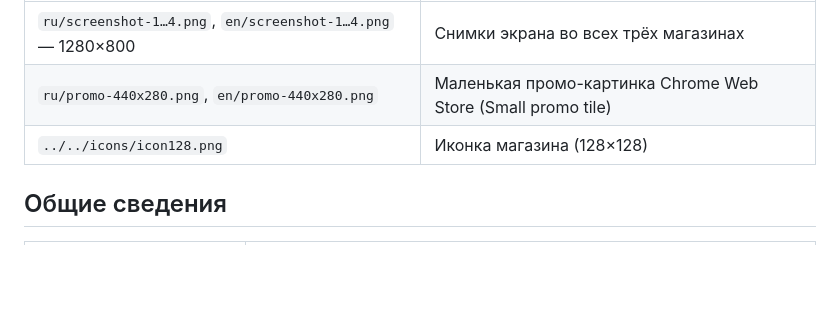
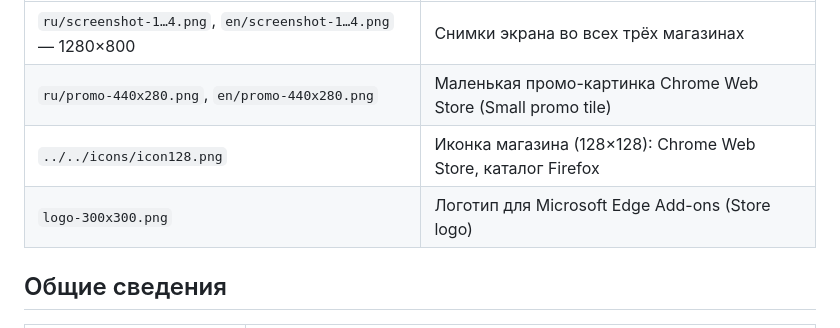
Before and after one commit to Ogurtsov-D/Yandex_Mail_Checker, a Markdown page: docs/store/README.md, the part around the change. Drawn GitHub-style; blank space fills up the shorter version.

Commit message:
Логотип 300×300 для Microsoft Edge Add-ons

```diff
--- a/docs/store/README.md
+++ b/docs/store/README.md
@@ -10,7 +10,8 @@
 |------|-----------|
 | `ru/screenshot-1…4.png`, `en/screenshot-1…4.png` — 1280×800 | Снимки экрана во всех трёх магазинах |
 | `ru/promo-440x280.png`, `en/promo-440x280.png` | Маленькая промо-картинка Chrome Web Store (Small promo tile) |
-| `../../icons/icon128.png` | Иконка магазина (128×128) |
+| `../../icons/icon128.png` | Иконка магазина (128×128): Chrome Web Store, каталог Firefox |
+| `logo-300x300.png` | Логотип для Microsoft Edge Add-ons (Store logo) |
 
 ## Общие сведения
 
```
Also changed, not shown: docs/store/logo-300x300.png (added), docs/store/ru/screenshot-4.png, 1 other file.
